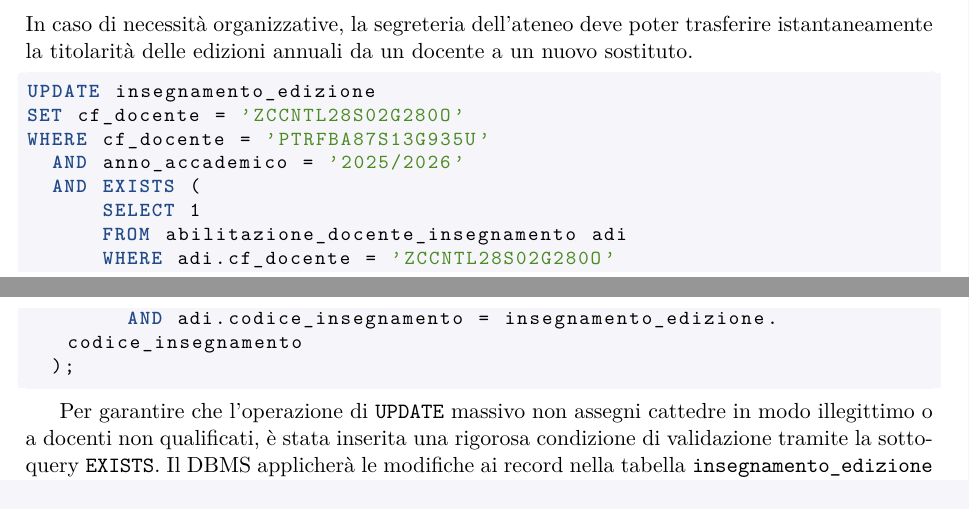
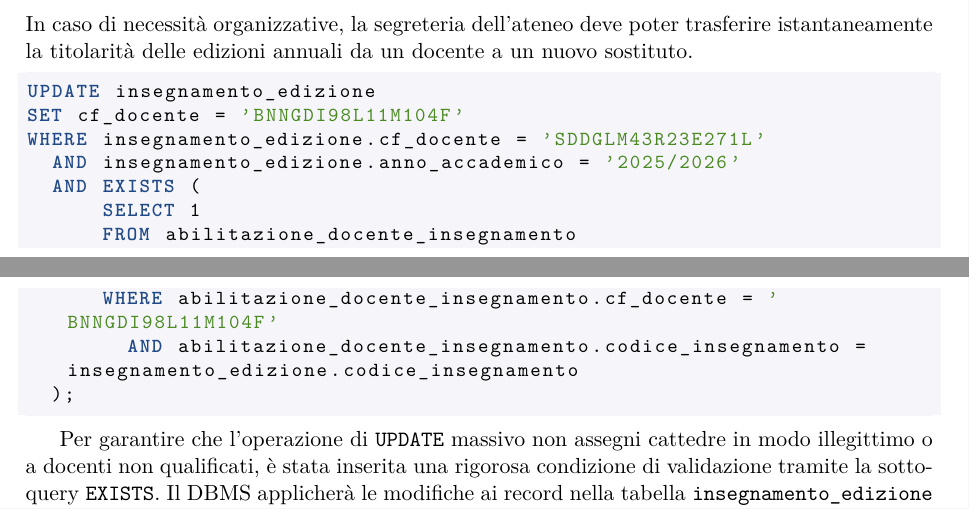
Before and after one commit to cossidente/database-lab-project, a LaTeX document (report/report.tex, which reads report/sections/8_queries.tex): two parts of pages 21 and 22 of 24, joined at a grey line, cut so that both start at the same text. Compiled offline with pdfLaTeX.

Commit message:
fix: update teacher CFs in replacement query

```diff
--- a/report/sections/8_queries.tex
+++ b/report/sections/8_queries.tex
@@ -125,14 +125,14 @@ In caso di necessità organizzative, la segreteria dell'ateneo deve poter trasfe
 
 \begin{lstlisting}[language=SQL]
 UPDATE insegnamento_edizione
-SET cf_docente = 'ZCCNTL28S02G280O'
-WHERE cf_docente = 'PTRFBA87S13G935U'
-  AND anno_accademico = '2025/2026'
+SET cf_docente = 'BNNGDI98L11M104F'
+WHERE insegnamento_edizione.cf_docente = 'SDDGLM43R23E271L'
+  AND insegnamento_edizione.anno_accademico = '2025/2026'
   AND EXISTS (
       SELECT 1
-      FROM abilitazione_docente_insegnamento adi
-      WHERE adi.cf_docente = 'ZCCNTL28S02G280O'
-        AND adi.codice_insegnamento = insegnamento_edizione.codice_insegnamento
+      FROM abilitazione_docente_insegnamento
+      WHERE abilitazione_docente_insegnamento.cf_docente = 'BNNGDI98L11M104F'
+        AND abilitazione_docente_insegnamento.codice_insegnamento = insegnamento_edizione.codice_insegnamento
   );
 \end{lstlisting}
 
```
Also changed, not shown: 1 other file.
